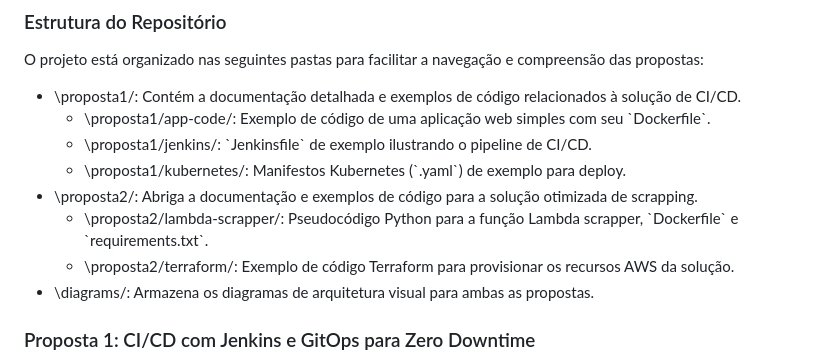
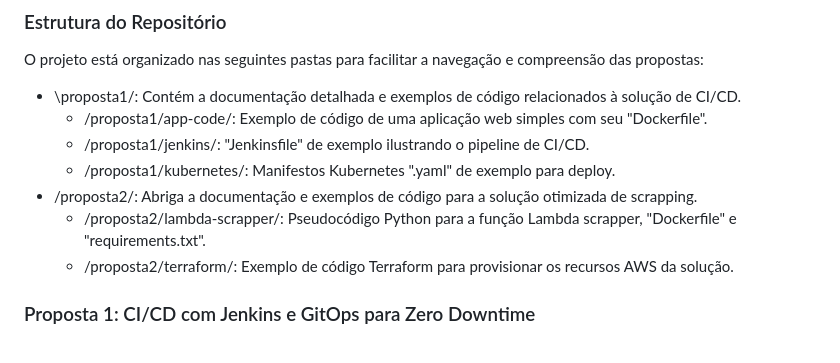
Before and after one commit to warlleybatista/desafio-devops-warlley, a Markdown page: README.md, the part around the change. Drawn GitHub-style.

```diff
--- a/README.md
+++ b/README.md
@@ -12,13 +12,12 @@ Este repositório apresenta as soluções propostas para o Desafio DevOps, abord
 O projeto está organizado nas seguintes pastas para facilitar a navegação e compreensão das propostas:
 
 * \proposta1/\: Contém a documentação detalhada e exemplos de código relacionados à solução de CI/CD.
-    * \proposta1/app-code/\: Exemplo de código de uma aplicação web simples com seu \`Dockerfile\`.
-    * \proposta1/jenkins/\: \`Jenkinsfile\` de exemplo ilustrando o pipeline de CI/CD.
-    * \proposta1/kubernetes/\: Manifestos Kubernetes (\`.yaml\`) de exemplo para deploy.
-* \proposta2/\: Abriga a documentação e exemplos de código para a solução otimizada de scrapping.
-    * \proposta2/lambda-scrapper/\: Pseudocódigo Python para a função Lambda scrapper, \`Dockerfile\` e \`requirements.txt\`.
-    * \proposta2/terraform/\: Exemplo de código Terraform para provisionar os recursos AWS da solução.
-* \diagrams/\: Armazena os diagramas de arquitetura visual para ambas as propostas.
+    * /proposta1/app-code/: Exemplo de código de uma aplicação web simples com seu "Dockerfile".
+    * /proposta1/jenkins/: "Jenkinsfile" de exemplo ilustrando o pipeline de CI/CD.
+    * /proposta1/kubernetes/\: Manifestos Kubernetes ".yaml" de exemplo para deploy.
+* /proposta2/: Abriga a documentação e exemplos de código para a solução otimizada de scrapping.
+    * /proposta2/lambda-scrapper/\: Pseudocódigo Python para a função Lambda scrapper, "Dockerfile" e "requirements.txt".
+    * /proposta2/terraform/: Exemplo de código Terraform para provisionar os recursos AWS da solução.
 
 
 ### Proposta 1: CI/CD com Jenkins e GitOps para Zero Downtime
```
